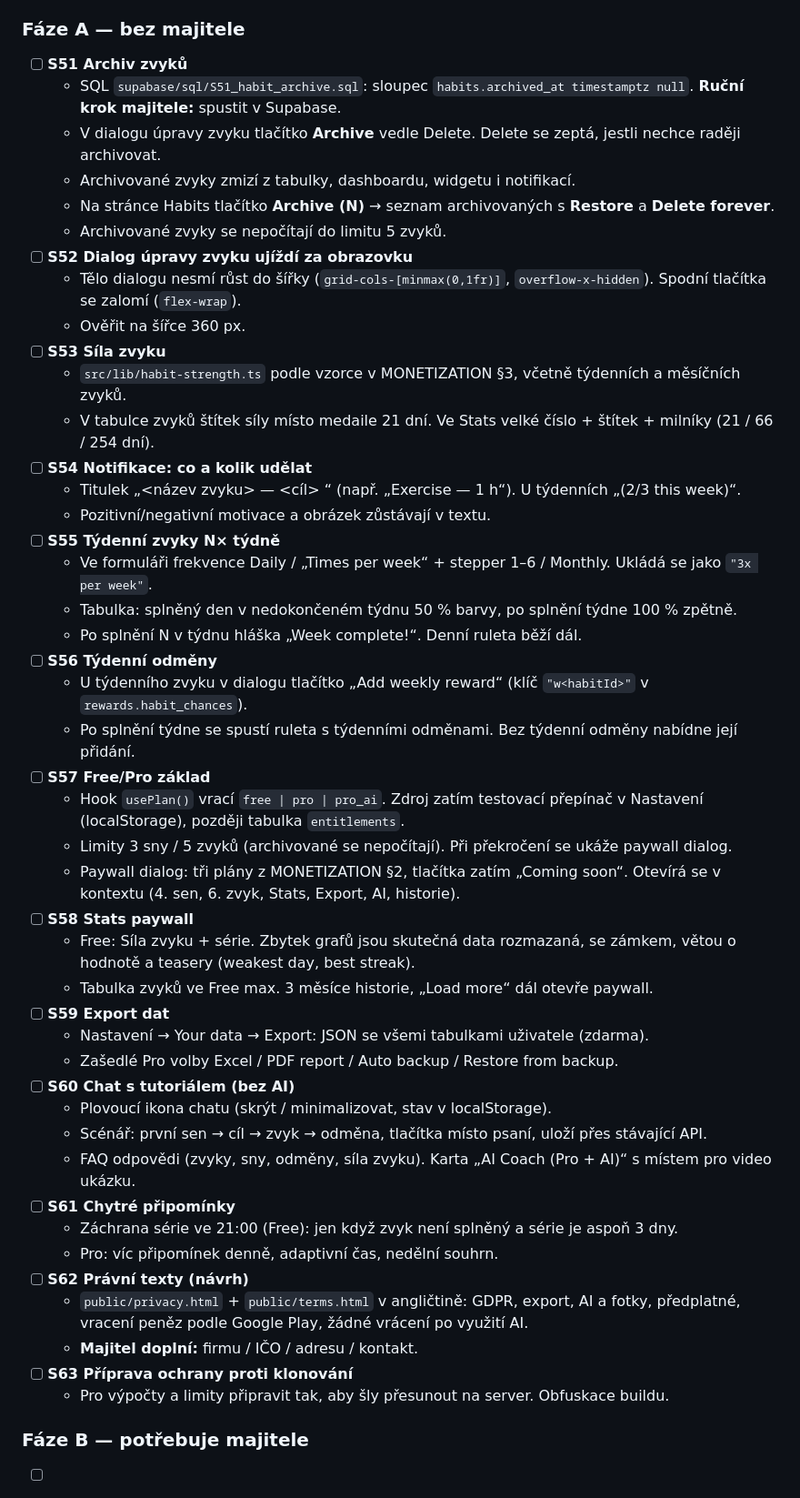
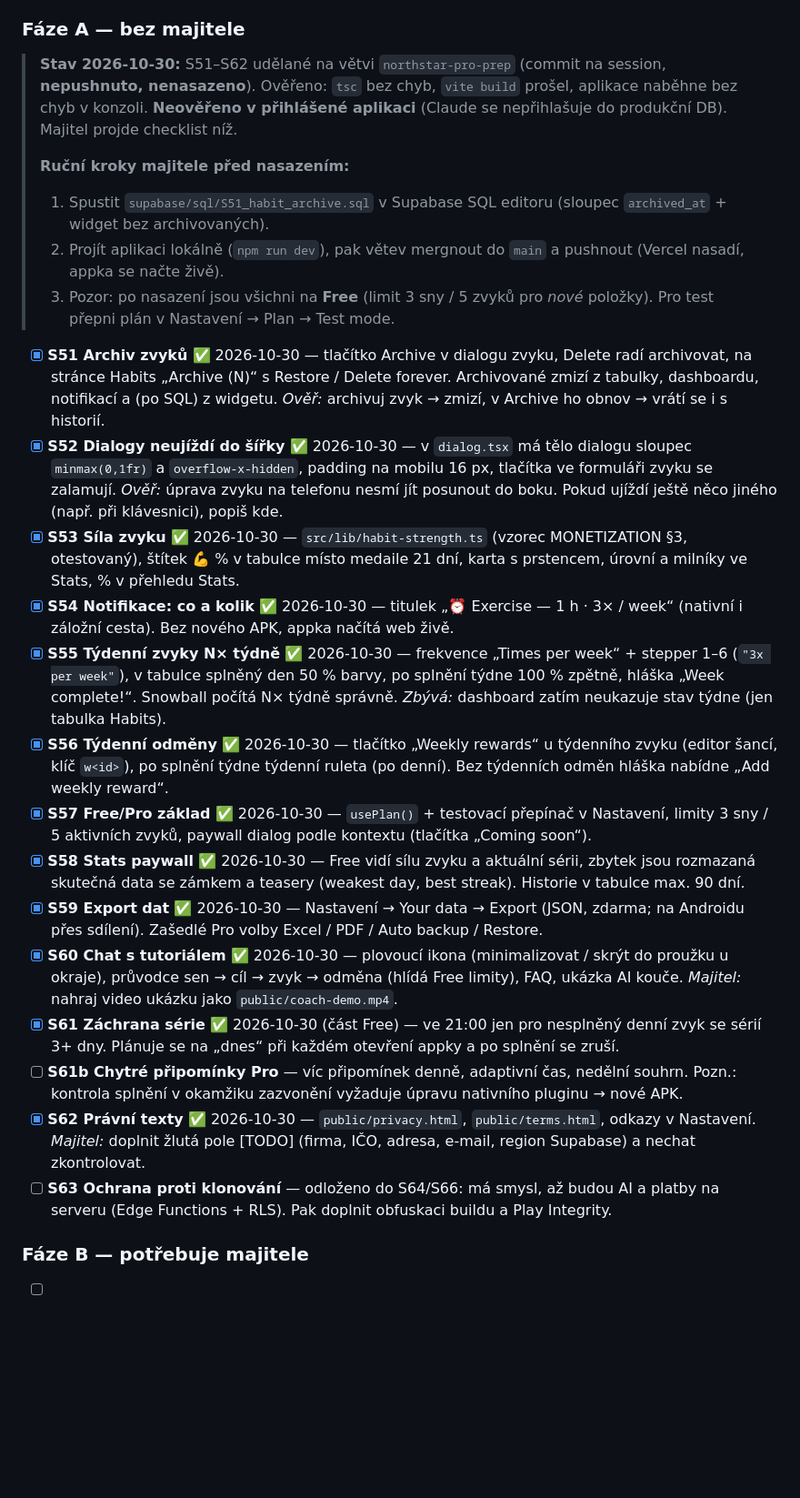
Before and after one commit to BalharZ/Dream_tracker, a Markdown page: SESSIONS.md, the part around the change. Shown at 91% size. Drawn GitHub-style; blank space fills up the shorter version.

Commit message:
SESSIONS: stav S51–S62, ruční kroky majitele
Co-Authored-By: Claude Opus 5.5 <noreply@anthropic.com>

```diff
--- a/SESSIONS.md
+++ b/SESSIONS.md
@@ -501,50 +501,34 @@ Detail viz `docs/NAMING.md` (sekce „Provedeno"). Viditelný název → Northst
 
 ### Fáze A — bez majitele
 
-- [ ] **S51 Archiv zvyků**
-  - SQL `supabase/sql/S51_habit_archive.sql`: sloupec `habits.archived_at timestamptz null`. **Ruční krok majitele:** spustit v Supabase.
-  - V dialogu úpravy zvyku tlačítko **Archive** vedle Delete. Delete se zeptá, jestli nechce raději archivovat.
-  - Archivované zvyky zmizí z tabulky, dashboardu, widgetu i notifikací.
-  - Na stránce Habits tlačítko **Archive (N)** → seznam archivovaných s **Restore** a **Delete forever**.
-  - Archivované zvyky se nepočítají do limitu 5 zvyků.
-- [ ] **S52 Dialog úpravy zvyku ujíždí za obrazovku**
-  - Tělo dialogu nesmí růst do šířky (`grid-cols-[minmax(0,1fr)]`, `overflow-x-hidden`). Spodní tlačítka se zalomí (`flex-wrap`).
-  - Ověřit na šířce 360 px.
-- [ ] **S53 Síla zvyku**
-  - `src/lib/habit-strength.ts` podle vzorce v MONETIZATION §3, včetně týdenních a měsíčních zvyků.
-  - V tabulce zvyků štítek síly místo medaile 21 dní. Ve Stats velké číslo + štítek + milníky (21 / 66 / 254 dní).
-- [ ] **S54 Notifikace: co a kolik udělat**
-  - Titulek „<název zvyku> — <cíl> <jednotka>“ (např. „Exercise — 1 h“). U týdenních „(2/3 this week)“.
-  - Pozitivní/negativní motivace a obrázek zůstávají v textu.
-- [ ] **S55 Týdenní zvyky N× týdně**
-  - Ve formuláři frekvence Daily / „Times per week“ + stepper 1–6 / Monthly. Ukládá se jako `"3x per week"`.
-  - Tabulka: splněný den v nedokončeném týdnu 50 % barvy, po splnění týdne 100 % zpětně.
-  - Po splnění N v týdnu hláška „Week complete!“. Denní ruleta běží dál.
-- [ ] **S56 Týdenní odměny**
-  - U týdenního zvyku v dialogu tlačítko „Add weekly reward“ (klíč `"w<habitId>"` v `rewards.habit_chances`).
-  - Po splnění týdne se spustí ruleta s týdenními odměnami. Bez týdenní odměny nabídne její přidání.
-- [ ] **S57 Free/Pro základ**
-  - Hook `usePlan()` vrací `free | pro | pro_ai`. Zdroj zatím testovací přepínač v Nastavení (localStorage), později tabulka `entitlements`.
-  - Limity 3 sny / 5 zvyků (archivované se nepočítají). Při překročení se ukáže paywall dialog.
-  - Paywall dialog: tři plány z MONETIZATION §2, tlačítka zatím „Coming soon“. Otevírá se v kontextu (4. sen, 6. zvyk, Stats, Export, AI, historie).
-- [ ] **S58 Stats paywall**
-  - Free: Síla zvyku + série. Zbytek grafů jsou skutečná data rozmazaná, se zámkem, větou o hodnotě a teasery (weakest day, best streak).
-  - Tabulka zvyků ve Free max. 3 měsíce historie, „Load more“ dál otevře paywall.
-- [ ] **S59 Export dat**
-  - Nastavení → Your data → Export: JSON se všemi tabulkami uživatele (zdarma).
-  - Zašedlé Pro volby Excel / PDF report / Auto backup / Restore from backup.
-- [ ] **S60 Chat s tutoriálem (bez AI)**
-  - Plovoucí ikona chatu (skrýt / minimalizovat, stav v localStorage).
-  - Scénář: první sen → cíl → zvyk → odměna, tlačítka místo psaní, uloží přes stávající API.
-  - FAQ odpovědi (zvyky, sny, odměny, síla zvyku). Karta „AI Coach (Pro + AI)“ s místem pro video ukázku.
-- [ ] **S61 Chytré připomínky**
-  - Záchrana série ve 21:00 (Free): jen když zvyk není splněný a série je aspoň 3 dny.
-  - Pro: víc připomínek denně, adaptivní čas, nedělní souhrn.
-- [ ] **S62 Právní texty (návrh)**
-  - `public/privacy.html` + `public/terms.html` v angličtině: GDPR, export, AI a fotky, předplatné, vracení peněz podle Google Play, žádné vrácení po využití AI.
-  - **Majitel doplní:** firmu / IČO / adresu / kontakt.
-- [ ] **S63 Příprava ochrany proti klonování**
-  - Pro výpočty a limity připravit tak, aby šly přesunout na server. Obfuskace buildu.
+> **Stav 2026-10-30:** S51–S62 udělané na větvi `northstar-pro-prep` (commit na session, **nepushnuto, nenasazeno**).
+> Ověřeno: `tsc` bez chyb, `vite build` prošel, aplikace naběhne bez chyb v konzoli.
+> **Neověřeno v přihlášené aplikaci** (Claude se nepřihlašuje do produkční DB). Majitel projde checklist níž.
+>
+> **Ruční kroky majitele před nasazením:**
+> 1. Spustit `supabase/sql/S51_habit_archive.sql` v Supabase SQL editoru (sloupec `archived_at` + widget bez archivovaných).
+> 2. Projít aplikaci lokálně (`npm run dev`), pak větev mergnout do `main` a pushnout (Vercel nasadí, appka se načte živě).
+> 3. Pozor: po nasazení jsou všichni na **Free** (limit 3 sny / 5 zvyků pro *nové* položky). Pro test přepni plán v Nastavení → Plan → Test mode.
+
+- [x] **S51 Archiv zvyků** ✅ 2026-10-30 — tlačítko Archive v dialogu zvyku, Delete radí archivovat, na stránce Habits „Archive (N)“ s Restore / Delete forever. Archivované zmizí z tabulky, dashboardu, notifikací a (po SQL) z widgetu.
+  *Ověř:* archivuj zvyk → zmizí, v Archive ho obnov → vrátí se i s historií.
+- [x] **S52 Dialogy neujíždí do šířky** ✅ 2026-10-30 — v `dialog.tsx` má tělo dialogu sloupec `minmax(0,1fr)` a `overflow-x-hidden`, padding na mobilu 16 px, tlačítka ve formuláři zvyku se zalamují.
+  *Ověř:* úprava zvyku na telefonu nesmí jít posunout do boku. Pokud ujíždí ještě něco jiného (např. při klávesnici), popiš kde.
+- [x] **S53 Síla zvyku** ✅ 2026-10-30 — `src/lib/habit-strength.ts` (vzorec MONETIZATION §3, otestovaný), štítek 💪 % v tabulce místo medaile 21 dní, karta s prstencem, úrovní a milníky ve Stats, % v přehledu Stats.
+- [x] **S54 Notifikace: co a kolik** ✅ 2026-10-30 — titulek „⏰ Exercise — 1 h · 3× / week“ (nativní i záložní cesta). Bez nového APK, appka načítá web živě.
+- [x] **S55 Týdenní zvyky N× týdně** ✅ 2026-10-30 — frekvence „Times per week“ + stepper 1–6 (`"3x per week"`), v tabulce splněný den 50 % barvy, po splnění týdne 100 % zpětně, hláška „Week complete!“. Snowball počítá N× týdně správně.
+  *Zbývá:* dashboard zatím neukazuje stav týdne (jen tabulka Habits).
+- [x] **S56 Týdenní odměny** ✅ 2026-10-30 — tlačítko „Weekly rewards“ u týdenního zvyku (editor šancí, klíč `w<id>`), po splnění týdne týdenní ruleta (po denní). Bez týdenních odměn hláška nabídne „Add weekly reward“.
+- [x] **S57 Free/Pro základ** ✅ 2026-10-30 — `usePlan()` + testovací přepínač v Nastavení, limity 3 sny / 5 aktivních zvyků, paywall dialog podle kontextu (tlačítka „Coming soon“).
+- [x] **S58 Stats paywall** ✅ 2026-10-30 — Free vidí sílu zvyku a aktuální sérii, zbytek jsou rozmazaná skutečná data se zámkem a teasery (weakest day, best streak). Historie v tabulce max. 90 dní.
+- [x] **S59 Export dat** ✅ 2026-10-30 — Nastavení → Your data → Export (JSON, zdarma; na Androidu přes sdílení). Zašedlé Pro volby Excel / PDF / Auto backup / Restore.
+- [x] **S60 Chat s tutoriálem** ✅ 2026-10-30 — plovoucí ikona (minimalizovat / skrýt do proužku u okraje), průvodce sen → cíl → zvyk → odměna (hlídá Free limity), FAQ, ukázka AI kouče.
+  *Majitel:* nahraj video ukázku jako `public/coach-demo.mp4`.
+- [x] **S61 Záchrana série** ✅ 2026-10-30 (část Free) — ve 21:00 jen pro nesplněný denní zvyk se sérií 3+ dny. Plánuje se na „dnes“ při každém otevření appky a po splnění se zruší.
+- [ ] **S61b Chytré připomínky Pro** — víc připomínek denně, adaptivní čas, nedělní souhrn. Pozn.: kontrola splnění v okamžiku zazvonění vyžaduje úpravu nativního pluginu → nové APK.
+- [x] **S62 Právní texty** ✅ 2026-10-30 — `public/privacy.html`, `public/terms.html`, odkazy v Nastavení.
+  *Majitel:* doplnit žlutá pole [TODO] (firma, IČO, adresa, e-mail, region Supabase) a nechat zkontrolovat.
+- [ ] **S63 Ochrana proti klonování** — odloženo do S64/S66: má smysl, až budou AI a platby na serveru (Edge Functions + RLS). Pak doplnit obfuskaci buildu a Play Integrity.
 
 ### Fáze B — potřebuje majitele
 
```
